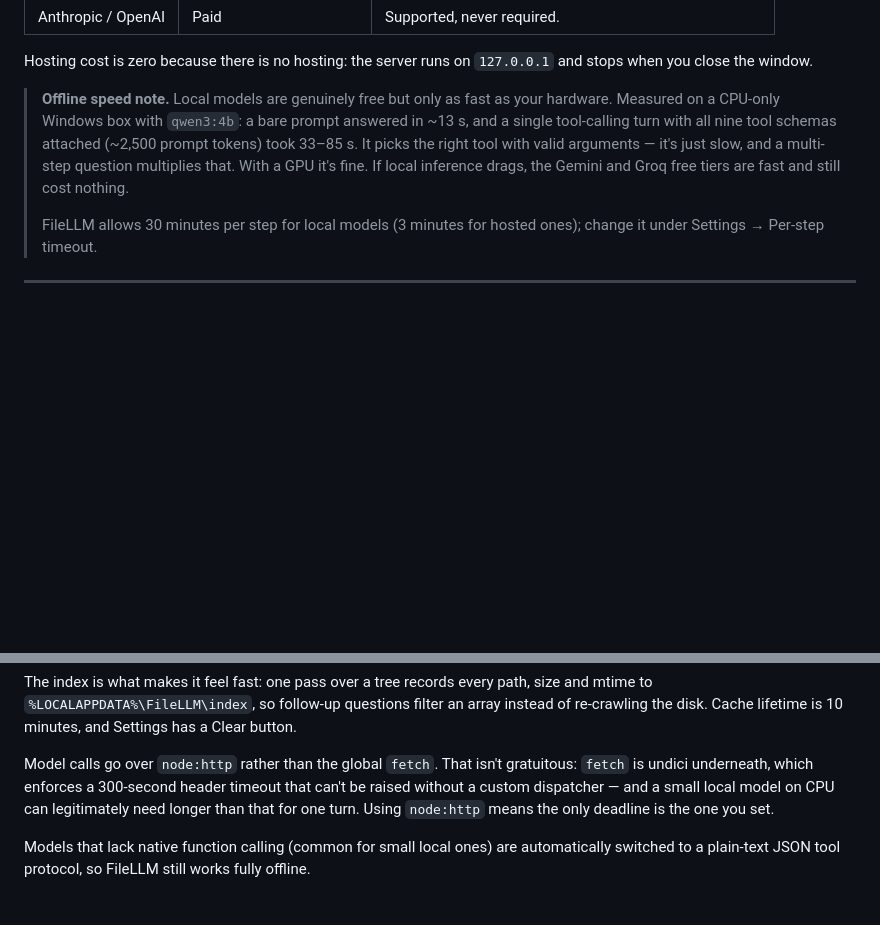
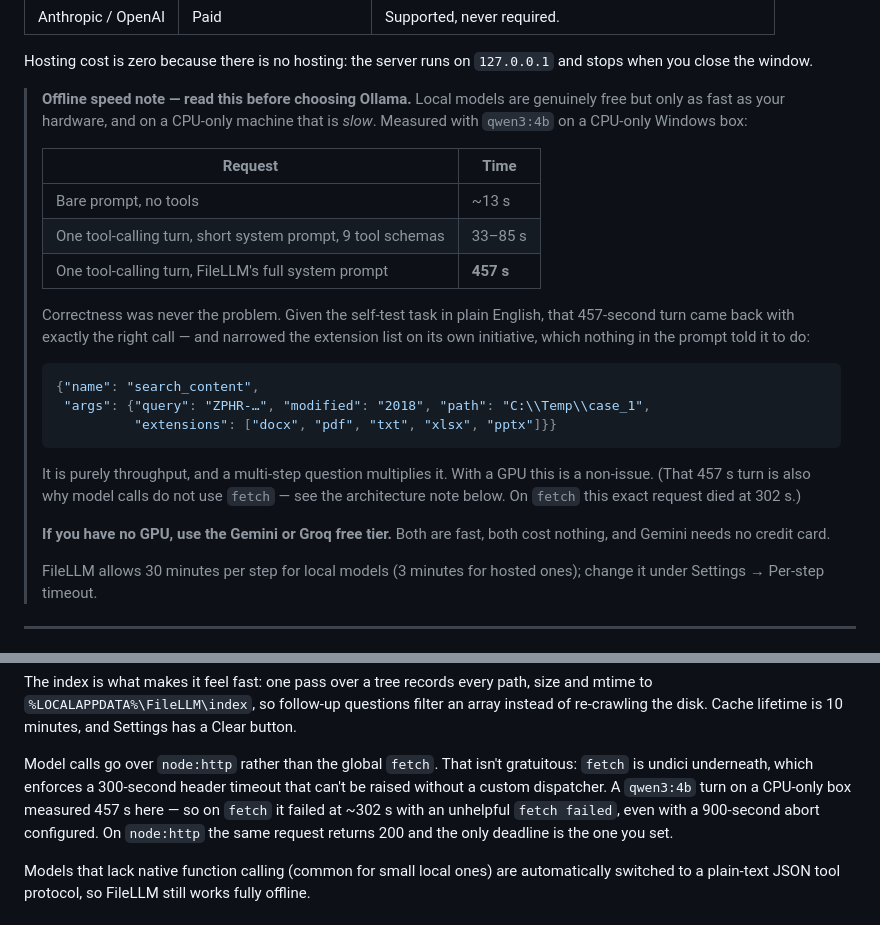
Before and after one commit to keyfive5/FileLLM, a Markdown page: README.md, 2 parts joined by grey strips. Rendered like a GitHub page; blank space fills up the shorter version.

Commit message:
README: report measured local-model latency instead of estimates
A qwen3:4b turn with FileLLM's full system prompt and 9 tool schemas took
457s on a CPU-only box and returned HTTP 200 — and produced exactly the right
search_content call, narrowing the extension list unprompted.

That number is also the concrete justification for the node:http transport:
the same request fails at ~302s on fetch regardless of the configured abort,
so on the old code path this working request looked like a network error.

Co-Authored-By: Claude Opus 5 <noreply@anthropic.com>

````diff
--- a/README.md
+++ b/README.md
@@ -38,13 +38,33 @@ On first launch it asks which model to use:
 Hosting cost is zero because there is no hosting: the server runs on
 `127.0.0.1` and stops when you close the window.
 
-> **Offline speed note.** Local models are genuinely free but only as fast as
-> your hardware. Measured on a CPU-only Windows box with `qwen3:4b`: a bare
-> prompt answered in ~13 s, and a single tool-calling turn with all nine tool
-> schemas attached (~2,500 prompt tokens) took 33–85 s. It picks the right tool
-> with valid arguments — it's just slow, and a multi-step question multiplies
-> that. With a GPU it's fine. If local inference drags, the Gemini and Groq free
-> tiers are fast and still cost nothing.
+> **Offline speed note — read this before choosing Ollama.** Local models are
+> genuinely free but only as fast as your hardware, and on a CPU-only machine
+> that is *slow*. Measured with `qwen3:4b` on a CPU-only Windows box:
+>
+> | Request | Time |
+> | --- | --- |
+> | Bare prompt, no tools | ~13 s |
+> | One tool-calling turn, short system prompt, 9 tool schemas | 33–85 s |
+> | One tool-calling turn, FileLLM's full system prompt | **457 s** |
+>
+> Correctness was never the problem. Given the self-test task in plain English,
+> that 457-second turn came back with exactly the right call — and narrowed the
+> extension list on its own initiative, which nothing in the prompt told it to do:
+>
+> ```json
+> {"name": "search_content",
+>  "args": {"query": "ZPHR-…", "modified": "2018", "path": "C:\\Temp\\case_1",
+>           "extensions": ["docx", "pdf", "txt", "xlsx", "pptx"]}}
+> ```
+>
+> It is purely throughput, and a multi-step question multiplies it. With a GPU
+> this is a non-issue. (That 457 s turn is also why model calls do not use
+> `fetch` — see the architecture note below. On `fetch` this exact request died
+> at 302 s.)
+>
+> **If you have no GPU, use the Gemini or Groq free tier.** Both are fast, both
+> cost nothing, and Gemini needs no credit card.
 >
 > FileLLM allows 30 minutes per step for local models (3 minutes for hosted
 > ones); change it under Settings → Per-step timeout.
@@ -192,9 +212,11 @@ Settings has a Clear button.
 
 Model calls go over `node:http` rather than the global `fetch`. That isn't
 gratuitous: `fetch` is undici underneath, which enforces a 300-second header
-timeout that can't be raised without a custom dispatcher — and a small local
-model on CPU can legitimately need longer than that for one turn. Using
-`node:http` means the only deadline is the one you set.
+timeout that can't be raised without a custom dispatcher. A `qwen3:4b` turn on
+a CPU-only box measured 457 s here — so on `fetch` it failed at ~302 s with an
+unhelpful `fetch failed`, even with a 900-second abort configured. On
+`node:http` the same request returns 200 and the only deadline is the one you
+set.
 
 Models that lack native function calling (common for small local ones) are
 automatically switched to a plain-text JSON tool protocol, so FileLLM still
````
